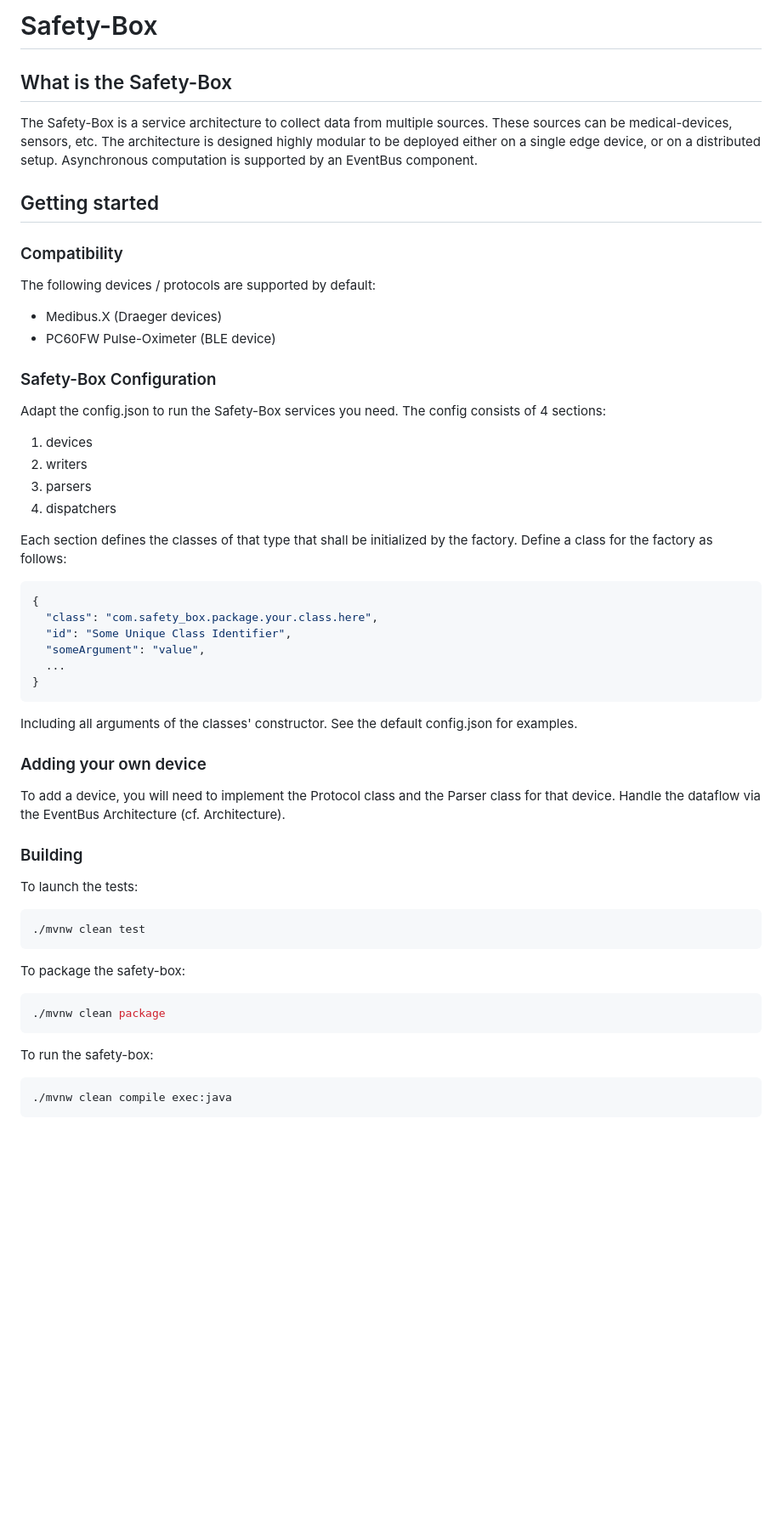
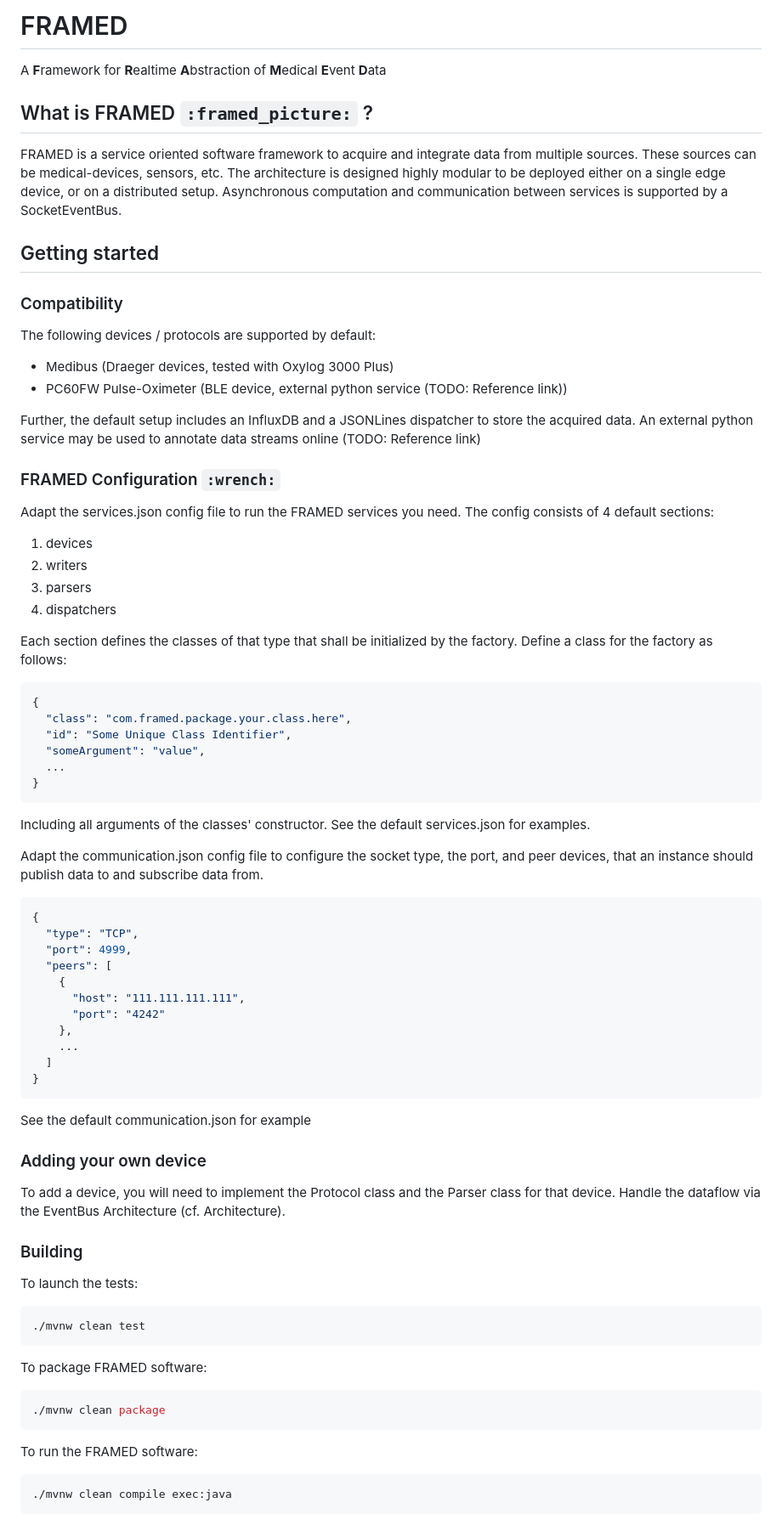
Before and after one commit to rwth-imi/FRAMED, a Markdown page: README.md, the part around the change printed below. Shown: that part at 85% size. Drawn GitHub-style; blank space fills up the shorter version.

````diff
--- a/README.md
+++ b/README.md
@@ -1,21 +1,26 @@
-# Safety-Box
+# FRAMED
 
-## What is the Safety-Box
-The Safety-Box is a service architecture to collect data from multiple sources.
+A **F**ramework for **R**ealtime **A**bstraction of **M**edical **E**vent **D**ata
+
+## What is FRAMED `:framed_picture:` ?
+FRAMED is a service oriented software framework to acquire and integrate data from multiple sources.
 These sources can be medical-devices, sensors, etc.
 The architecture is designed highly modular to be deployed either on a single edge device, or on a distributed setup.
-Asynchronous computation is supported by an EventBus component.
+Asynchronous computation and communication between services is supported by a SocketEventBus.
 
 ## Getting started
 
 ### Compatibility
 The following devices / protocols are supported by default:
-- Medibus.X (Draeger devices)
-- PC60FW Pulse-Oximeter (BLE device)
+- Medibus (Draeger devices, tested with Oxylog 3000 Plus)
+- PC60FW Pulse-Oximeter (BLE device, external python service (TODO: Reference link))
 
-### Safety-Box Configuration
-Adapt the config.json to run the Safety-Box services you need.
-The config consists of 4 sections:
+Further, the default setup includes an InfluxDB and a JSONLines dispatcher to store the acquired data.
+An external python service may be used to annotate data streams online (TODO: Reference link)
+
+### FRAMED Configuration `:wrench:`
+Adapt the services.json config file to run the FRAMED services you need.
+The config consists of 4 default sections:
 1. devices
 2. writers
 3. parsers
@@ -25,14 +30,30 @@ Each section defines the classes of that type that shall be initialized by the f
 Define a class for the factory as follows:
 ```json
 {
-  "class": "com.safety_box.package.your.class.here",
+  "class": "com.framed.package.your.class.here",
   "id": "Some Unique Class Identifier",
   "someArgument": "value",
   ...
 }
 ```
-Including all arguments of the classes' constructor. See the default config.json for examples.
+Including all arguments of the classes' constructor. See the default services.json for examples.
 
+Adapt the communication.json config file to configure the socket type, the port, and peer devices, that an instance should publish data to and subscribe data from.
+
+```json
+{
+  "type": "TCP",
+  "port": 4999,
+  "peers": [
+    {
+      "host": "111.111.111.111",
+      "port": "4242"
+    },
+    ...
+  ]
+}
+```
+See the default communication.json for example
 ### Adding your own device
 To add a device, you will need to implement the Protocol class and the Parser class for that device.
 Handle the dataflow via the EventBus Architecture (cf. Architecture).
@@ -44,13 +65,13 @@ To launch the tests:
 ./mvnw clean test
 ```
 
-To package the safety-box:
+To package FRAMED software:
 
 ```bash
 ./mvnw clean package
 ```
 
-To run the safety-box:
+To run the FRAMED software:
 
 ```bash
 ./mvnw clean compile exec:java
````
Also changed, not shown: other parts of README.md (+152 -21 lines), images/influx_example.png (added), images/package_diagram.drawio.png (added), 2 other files.
